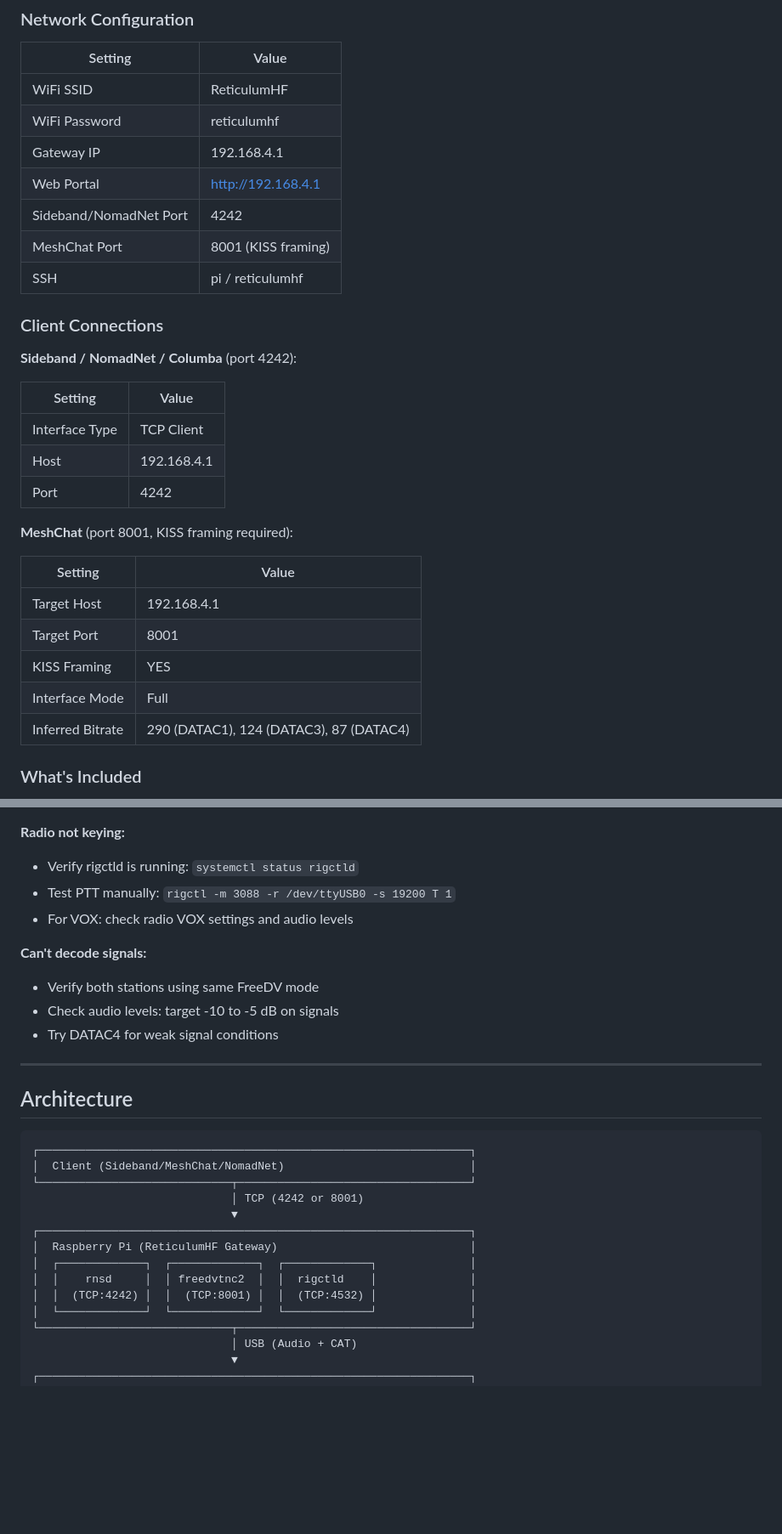
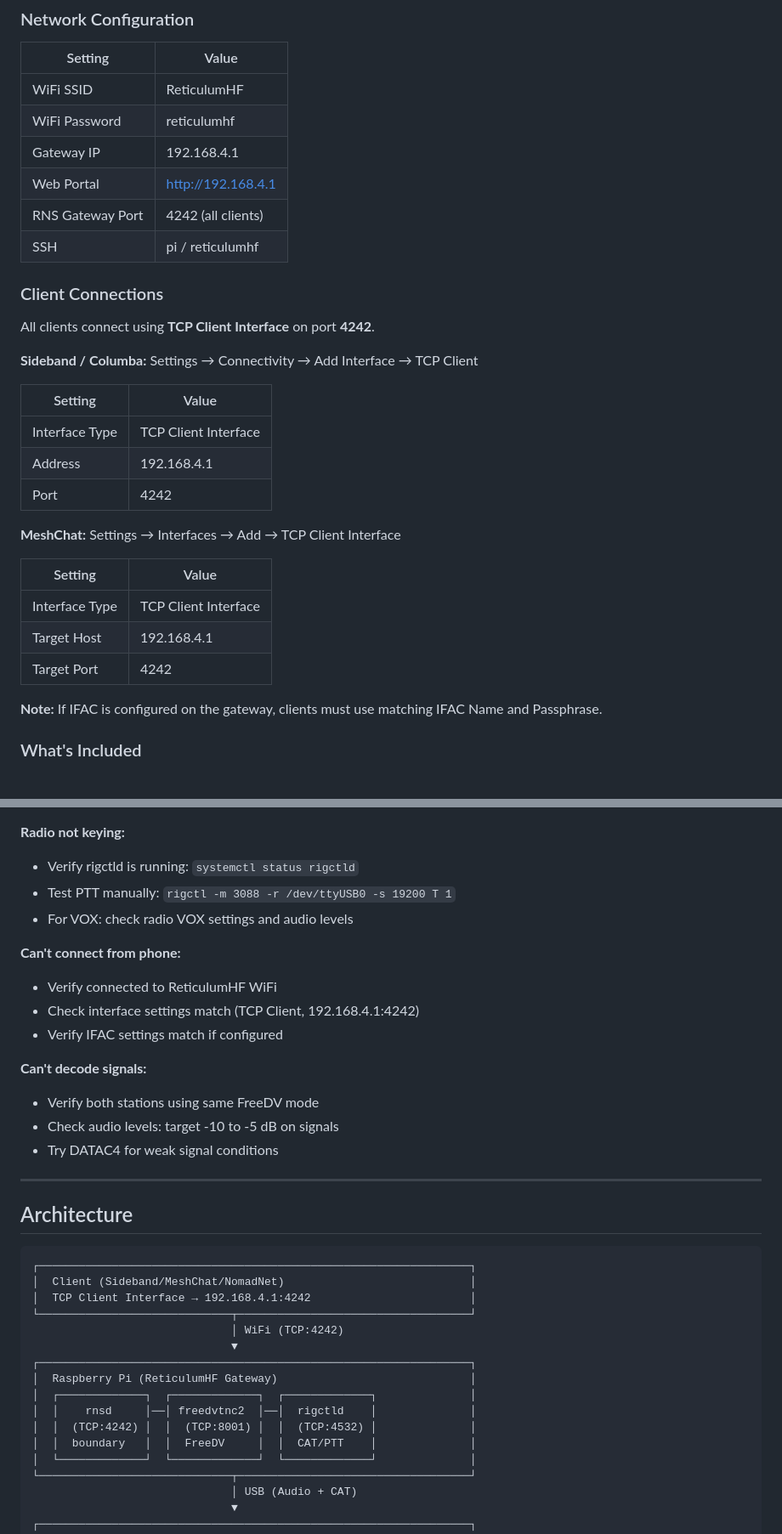
Before and after one commit to LFManifesto/LFM-HF-Reticulum, a Markdown page: README.md, 2 parts joined by grey strips. Shown at 85% size. Drawn GitHub-style; blank space fills up the shorter version.

Commit message:
Update README for v0.2.0-alpha
- Update version to v0.2.0-alpha
- Fix client connections: all use TCP Client Interface on port 4242
- Add TX Audio Level feature documentation
- Add troubleshooting for ALC/power fluctuation
- Update architecture diagram
- Remove incorrect MeshChat port 8001 references

````diff
--- a/README.md
+++ b/README.md
@@ -72,29 +76,32 @@ Download the SD card image, flash it, boot, configure via web portal.
 | WiFi Password | reticulumhf |
 | Gateway IP | 192.168.4.1 |
 | Web Portal | http://192.168.4.1 |
-| Sideband/NomadNet Port | 4242 |
-| MeshChat Port | 8001 (KISS framing) |
+| RNS Gateway Port | 4242 (all clients) |
 | SSH | pi / reticulumhf |
 
 ### Client Connections
 
-**Sideband / NomadNet / Columba** (port 4242):
+All clients connect using **TCP Client Interface** on port **4242**.
+
+**Sideband / Columba:**
+Settings → Connectivity → Add Interface → TCP Client
 
 | Setting | Value |
 |---------|-------|
-| Interface Type | TCP Client |
-| Host | 192.168.4.1 |
+| Interface Type | TCP Client Interface |
+| Address | 192.168.4.1 |
 | Port | 4242 |
 
-**MeshChat** (port 8001, KISS framing required):
+**MeshChat:**
+Settings → Interfaces → Add → TCP Client Interface
 
 | Setting | Value |
 |---------|-------|
+| Interface Type | TCP Client Interface |
 | Target Host | 192.168.4.1 |
-| Target Port | 8001 |
-| KISS Framing | YES |
-| Interface Mode | Full |
-| Inferred Bitrate | 290 (DATAC1), 124 (DATAC3), 87 (DATAC4) |
+| Target Port | 4242 |
+
+**Note:** If IFAC is configured on the gateway, clients must use matching IFAC Name and Passphrase.
 
 ### What's Included
 
@@ -247,6 +259,11 @@ rigctl -m 3088 -r /dev/ttyUSB0 -s 19200 T 0  # Unkey
 - Test PTT manually: `rigctl -m 3088 -r /dev/ttyUSB0 -s 19200 T 1`
 - For VOX: check radio VOX settings and audio levels
 
+**Can't connect from phone:**
+- Verify connected to ReticulumHF WiFi
+- Check interface settings match (TCP Client, 192.168.4.1:4242)
+- Verify IFAC settings match if configured
+
 **Can't decode signals:**
 - Verify both stations using same FreeDV mode
 - Check audio levels: target -10 to -5 dB on signals
@@ -259,14 +276,16 @@ rigctl -m 3088 -r /dev/ttyUSB0 -s 19200 T 0  # Unkey
 ```
 ┌─────────────────────────────────────────────────────────────────┐
 │  Client (Sideband/MeshChat/NomadNet)                            │
+│  TCP Client Interface → 192.168.4.1:4242                        │
 └─────────────────────────────┬───────────────────────────────────┘
-                              │ TCP (4242 or 8001)
+                              │ WiFi (TCP:4242)
                               ▼
 ┌─────────────────────────────────────────────────────────────────┐
 │  Raspberry Pi (ReticulumHF Gateway)                             │
 │  ┌─────────────┐  ┌─────────────┐  ┌─────────────┐              │
-│  │    rnsd     │  │ freedvtnc2  │  │  rigctld    │              │
+│  │    rnsd     │──│ freedvtnc2  │──│  rigctld    │              │
 │  │  (TCP:4242) │  │  (TCP:8001) │  │  (TCP:4532) │              │
+│  │  boundary   │  │  FreeDV     │  │  CAT/PTT    │              │
 │  └─────────────┘  └─────────────┘  └─────────────┘              │
 └─────────────────────────────┬───────────────────────────────────┘
                               │ USB (Audio + CAT)
````
Also changed, not shown: other parts of README.md (+13 -4 lines).
